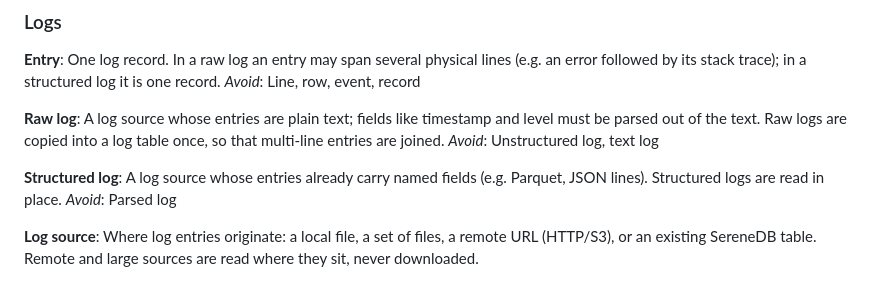
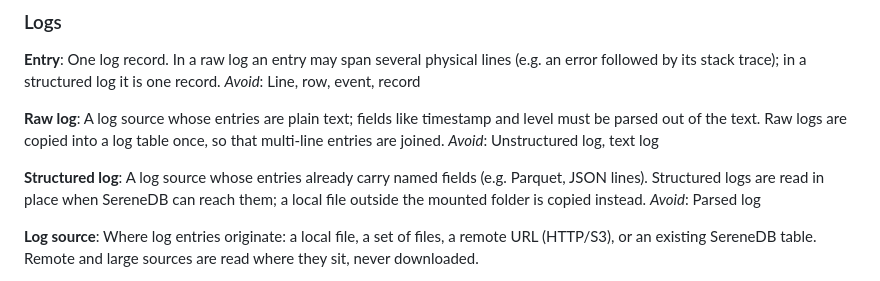
Before and after one commit to ugnmura/rcagent, a Markdown page: CONTEXT.md, the part around the change. GitHub-like rendering.

Commit message:
docs: structured logs outside the mount are copied (glossary)

```diff
--- a/CONTEXT.md
+++ b/CONTEXT.md
@@ -15,7 +15,7 @@ A log source whose entries are plain text; fields like timestamp and level must
 _Avoid_: Unstructured log, text log
 
 **Structured log**:
-A log source whose entries already carry named fields (e.g. Parquet, JSON lines). Structured logs are read in place.
+A log source whose entries already carry named fields (e.g. Parquet, JSON lines). Structured logs are read in place when SereneDB can reach them; a local file outside the mounted folder is copied instead.
 _Avoid_: Parsed log
 
 **Log source**:
```
